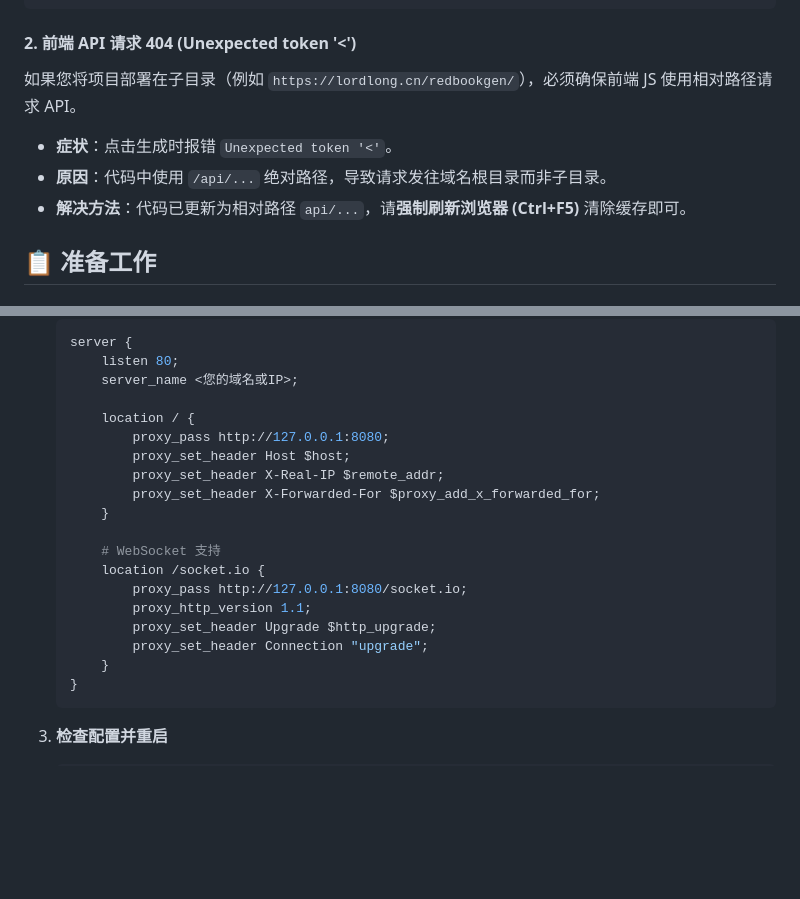
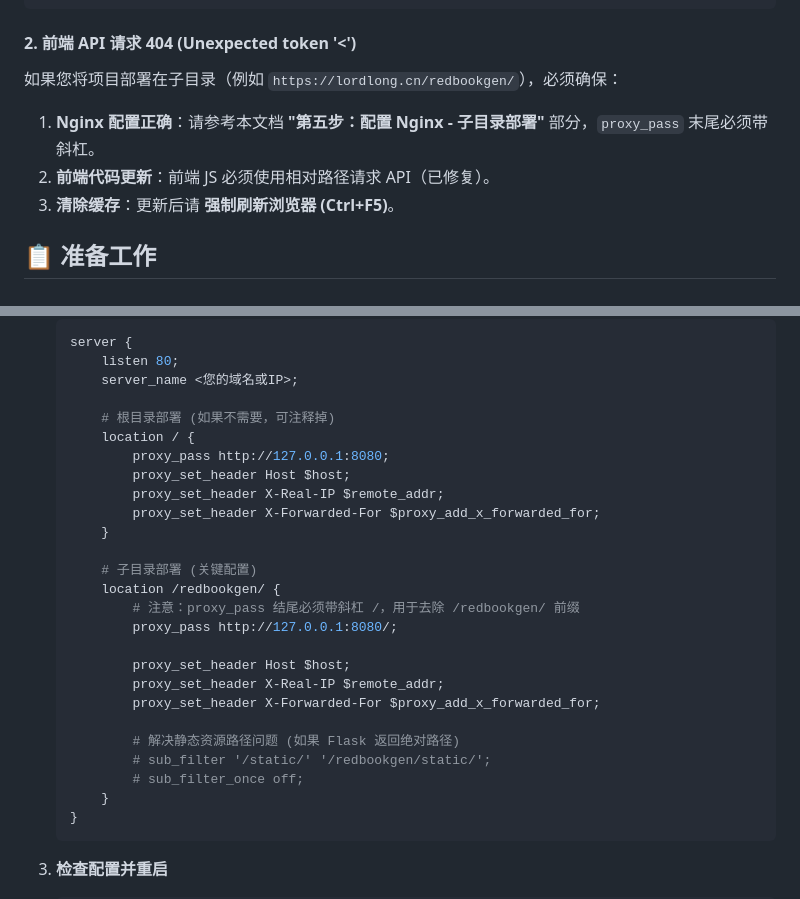
Before and after one commit to PM-Henry-Li/LordLong, a Markdown page: RedBookContentGen/deploy_guide.md, 2 parts joined by grey strips. Drawn GitHub-style; blank space fills up the shorter version.

Commit message:
Docs: Add Nginx subdirectory config to deploy guide

````diff
--- a/RedBookContentGen/deploy_guide.md
+++ b/RedBookContentGen/deploy_guide.md
@@ -18,10 +18,10 @@ chown -R 1000:1000 logs output
 ```
 
 #### 2. 前端 API 请求 404 (Unexpected token '<')
-如果您将项目部署在子目录（例如 `https://lordlong.cn/redbookgen/`），必须确保前端 JS 使用相对路径请求 API。
-*   **症状**：点击生成时报错 `Unexpected token '<'`。
-*   **原因**：代码中使用 `/api/...` 绝对路径，导致请求发往域名根目录而非子目录。
-*   **解决方法**：代码已更新为相对路径 `api/...`，请**强制刷新浏览器 (Ctrl+F5)** 清除缓存即可。
+如果您将项目部署在子目录（例如 `https://lordlong.cn/redbookgen/`），必须确保：
+1.  **Nginx 配置正确**：请参考本文档 **"第五步：配置 Nginx - 子目录部署"** 部分，`proxy_pass` 末尾必须带斜杠。
+2.  **前端代码更新**：前端 JS 必须使用相对路径请求 API（已修复）。
+3.  **清除缓存**：更新后请 **强制刷新浏览器 (Ctrl+F5)**。
 
 
 ## 📋 准备工作
@@ -209,6 +209,7 @@ CentOS 7 安装 Nginx 需要使用 EPEL 源。
         listen 80;
         server_name <您的域名或IP>;
 
+        # 根目录部署 (如果不需要，可注释掉)
         location / {
             proxy_pass http://127.0.0.1:8080;
             proxy_set_header Host $host;
@@ -216,12 +217,18 @@ CentOS 7 安装 Nginx 需要使用 EPEL 源。
             proxy_set_header X-Forwarded-For $proxy_add_x_forwarded_for;
         }
 
-        # WebSocket 支持
-        location /socket.io {
-            proxy_pass http://127.0.0.1:8080/socket.io;
-            proxy_http_version 1.1;
-            proxy_set_header Upgrade $http_upgrade;
-            proxy_set_header Connection "upgrade";
+        # 子目录部署 (关键配置)
+        location /redbookgen/ {
+            # 注意：proxy_pass 结尾必须带斜杠 /，用于去除 /redbookgen/ 前缀
+            proxy_pass http://127.0.0.1:8080/;
+
+            proxy_set_header Host $host;
+            proxy_set_header X-Real-IP $remote_addr;
+            proxy_set_header X-Forwarded-For $proxy_add_x_forwarded_for;
+
+            # 解决静态资源路径问题 (如果 Flask 返回绝对路径)
+            # sub_filter '/static/' '/redbookgen/static/';
+            # sub_filter_once off;
         }
     }
     ```
````
